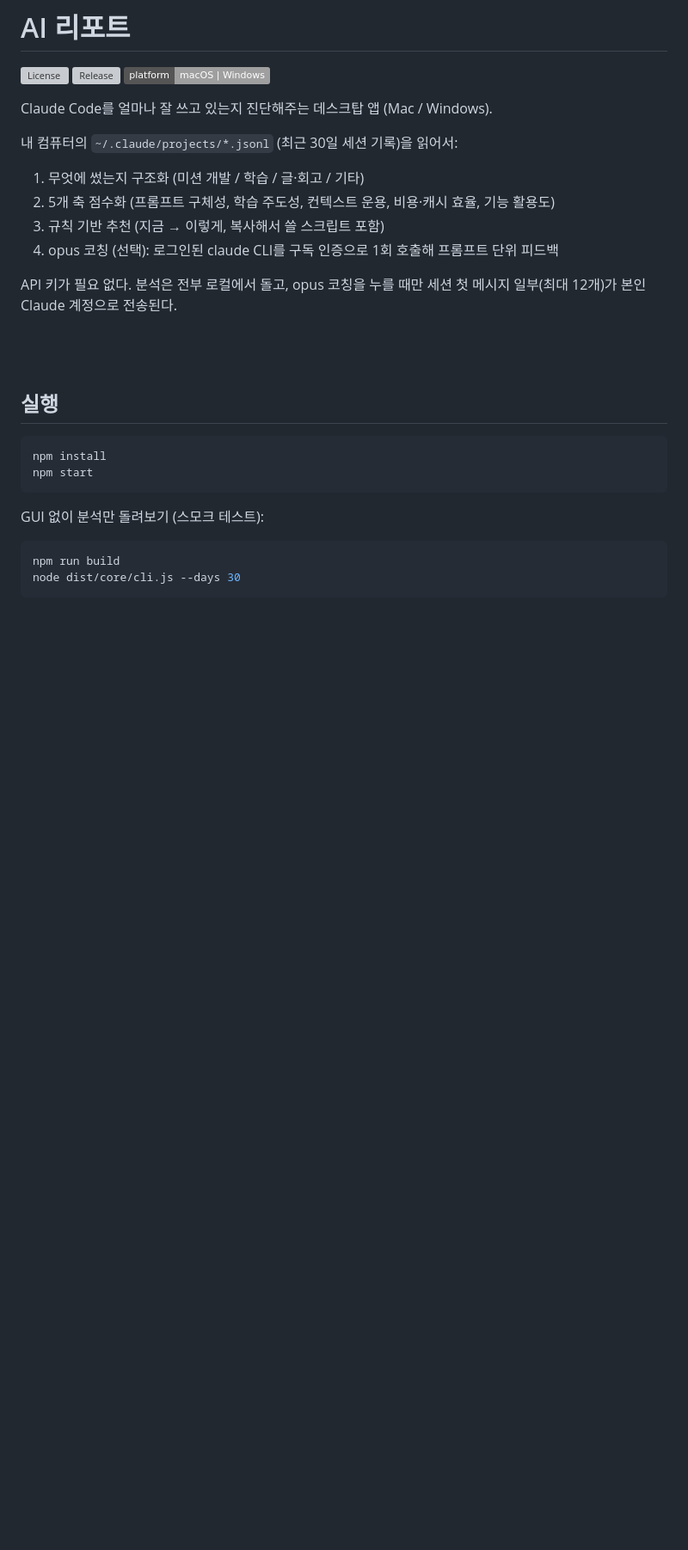
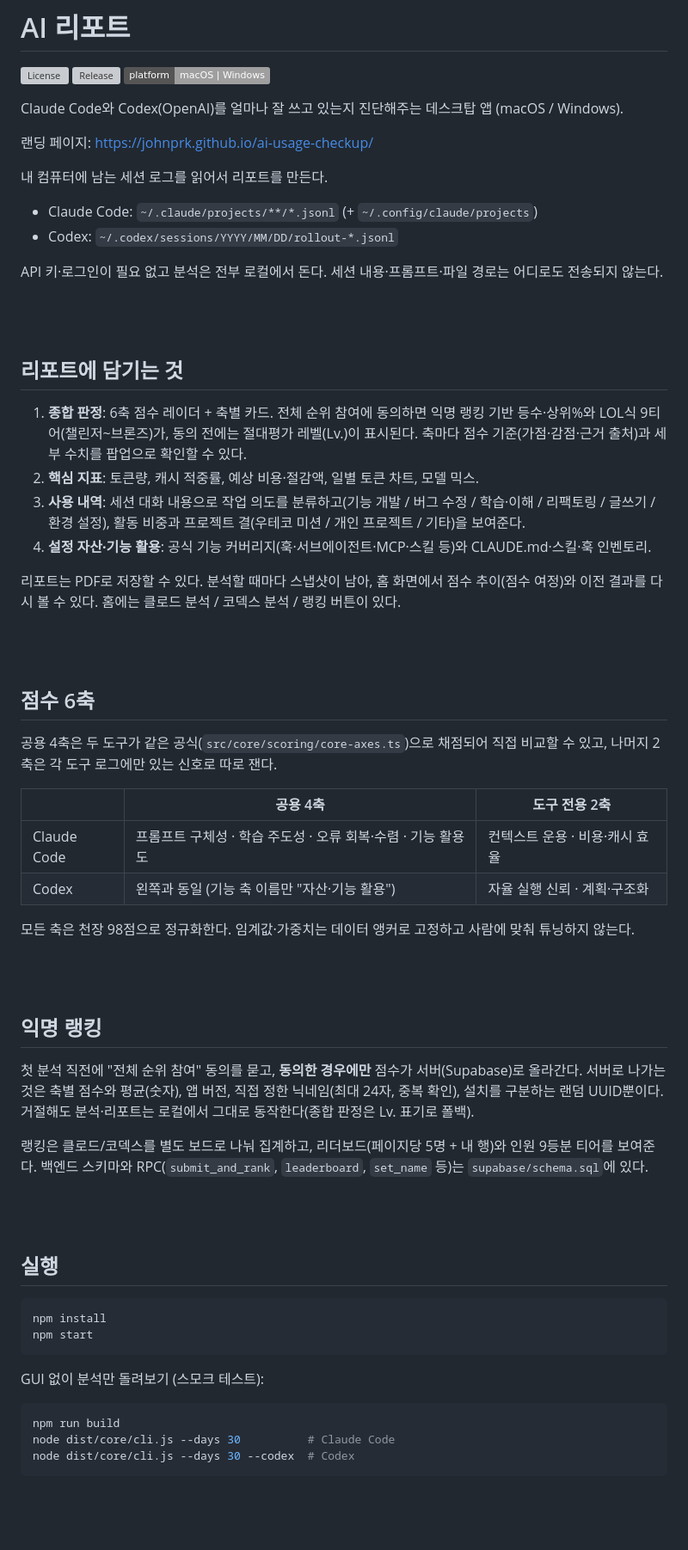
Before and after one commit to JohnPrk/ai-usage-checkup, a Markdown page: README.md, the part around one of its changes. Shown at 86% size. Drawn GitHub-style; badges without logos; blank space fills up the shorter version; grey boxes are pictures that could not be loaded.

````diff
--- a/README.md
+++ b/README.md
@@ -4,17 +4,48 @@
 ![Release](https://img.shields.io/github/v/release/JohnPrk/ai-usage-checkup)
 ![Platform](https://img.shields.io/badge/platform-macOS%20%7C%20Windows-lightgrey)
 
-Claude Code를 얼마나 잘 쓰고 있는지 진단해주는 데스크탑 앱 (Mac / Windows).
+Claude Code와 Codex(OpenAI)를 얼마나 잘 쓰고 있는지 진단해주는 데스크탑 앱 (macOS / Windows).
 
-내 컴퓨터의 `~/.claude/projects/*.jsonl` (최근 30일 세션 기록)을 읽어서:
+랜딩 페이지: https://johnprk.github.io/ai-usage-checkup/
 
-1. 무엇에 썼는지 구조화 (미션 개발 / 학습 / 글·회고 / 기타)
-2. 5개 축 점수화 (프롬프트 구체성, 학습 주도성, 컨텍스트 운용, 비용·캐시 효율, 기능 활용도)
-3. 규칙 기반 추천 (지금 → 이렇게, 복사해서 쓸 스크립트 포함)
-4. opus 코칭 (선택): 로그인된 claude CLI를 구독 인증으로 1회 호출해 프롬프트 단위 피드백
+내 컴퓨터에 남는 세션 로그를 읽어서 리포트를 만든다.
 
-API 키가 필요 없다. 분석은 전부 로컬에서 돌고, opus 코칭을 누를 때만
-세션 첫 메시지 일부(최대 12개)가 본인 Claude 계정으로 전송된다.
+- Claude Code: `~/.claude/projects/**/*.jsonl` (+ `~/.config/claude/projects`)
+- Codex: `~/.codex/sessions/YYYY/MM/DD/rollout-*.jsonl`
+
+API 키·로그인이 필요 없고 분석은 전부 로컬에서 돈다. 세션 내용·프롬프트·파일 경로는 어디로도 전송되지 않는다.
+
+<br><br>
+
+## 리포트에 담기는 것
+
+1. **종합 판정**: 6축 점수 레이더 + 축별 카드. 전체 순위 참여에 동의하면 익명 랭킹 기반 등수·상위%와 LOL식 9티어(챌린저~브론즈)가, 동의 전에는 절대평가 레벨(Lv.)이 표시된다. 축마다 점수 기준(가점·감점·근거 출처)과 세부 수치를 팝업으로 확인할 수 있다.
+2. **핵심 지표**: 토큰량, 캐시 적중률, 예상 비용·절감액, 일별 토큰 차트, 모델 믹스.
+3. **사용 내역**: 세션 대화 내용으로 작업 의도를 분류하고(기능 개발 / 버그 수정 / 학습·이해 / 리팩토링 / 글쓰기 / 환경 설정), 활동 비중과 프로젝트 결(우테코 미션 / 개인 프로젝트 / 기타)을 보여준다.
+4. **설정 자산·기능 활용**: 공식 기능 커버리지(훅·서브에이전트·MCP·스킬 등)와 CLAUDE.md·스킬·훅 인벤토리.
+
+리포트는 PDF로 저장할 수 있다. 분석할 때마다 스냅샷이 남아, 홈 화면에서 점수 추이(점수 여정)와 이전 결과를 다시 볼 수 있다. 홈에는 클로드 분석 / 코덱스 분석 / 랭킹 버튼이 있다.
+
+<br><br>
+
+## 점수 6축
+
+공용 4축은 두 도구가 같은 공식(`src/core/scoring/core-axes.ts`)으로 채점되어 직접 비교할 수 있고, 나머지 2축은 각 도구 로그에만 있는 신호로 따로 잰다.
+
+| | 공용 4축 | 도구 전용 2축 |
+|---|---|---|
+| Claude Code | 프롬프트 구체성 · 학습 주도성 · 오류 회복·수렴 · 기능 활용도 | 컨텍스트 운용 · 비용·캐시 효율 |
+| Codex | 왼쪽과 동일 (기능 축 이름만 "자산·기능 활용") | 자율 실행 신뢰 · 계획·구조화 |
+
+모든 축은 천장 98점으로 정규화한다. 임계값·가중치는 데이터 앵커로 고정하고 사람에 맞춰 튜닝하지 않는다.
+
+<br><br>
+
+## 익명 랭킹
+
+첫 분석 직전에 "전체 순위 참여" 동의를 묻고, **동의한 경우에만** 점수가 서버(Supabase)로 올라간다. 서버로 나가는 것은 축별 점수와 평균(숫자), 앱 버전, 직접 정한 닉네임(최대 24자, 중복 확인), 설치를 구분하는 랜덤 UUID뿐이다. 거절해도 분석·리포트는 로컬에서 그대로 동작한다(종합 판정은 Lv. 표기로 폴백).
+
+랭킹은 클로드/코덱스를 별도 보드로 나눠 집계하고, 리더보드(페이지당 5명 + 내 행)와 인원 9등분 티어를 보여준다. 백엔드 스키마와 RPC(`submit_and_rank`, `leaderboard`, `set_name` 등)는 `supabase/schema.sql`에 있다.
 
 <br><br>
 
@@ -29,7 +60,8 @@ GUI 없이 분석만 돌려보기 (스모크 테스트):
 
 ```bash
 npm run build
-node dist/core/cli.js --days 30
+node dist/core/cli.js --days 30          # Claude Code
+node dist/core/cli.js --days 30 --codex  # Codex
 ```
 
 <br><br>
````
Also changed, not shown: other parts of README.md (+23 -14 lines).
